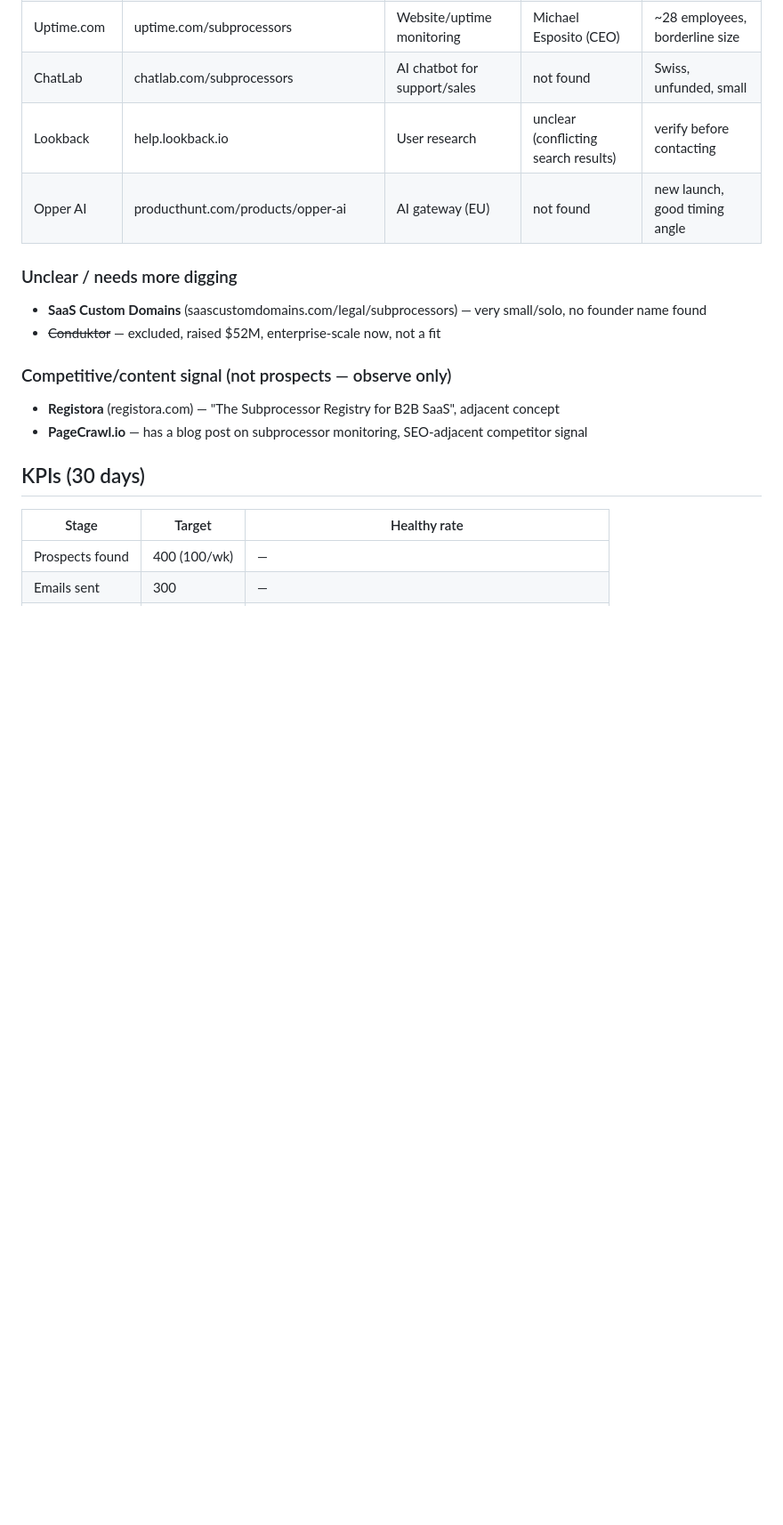
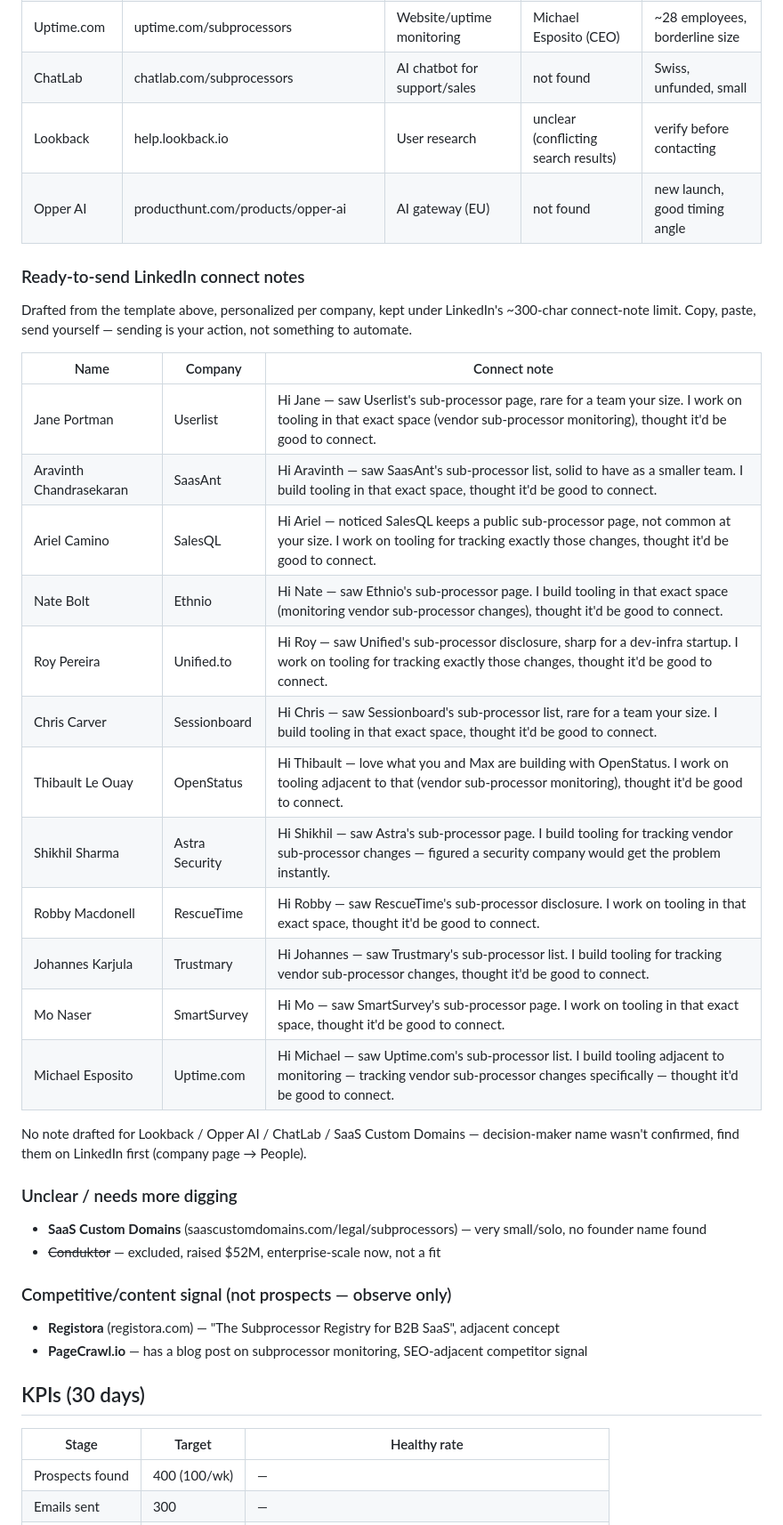
Before and after one commit to flanagans1989/truthpage, a Markdown page: GROWTH.md, the part around the change. Shown at 89% size. Drawn GitHub-style; blank space fills up the shorter version.

Commit message:
GROWTH.md: draft LinkedIn connect notes for 12 named prospects
Personalized per company from the existing connect-note template,
kept under LinkedIn's ~300-char limit. These are drafts to copy and
send manually — sending itself stays a manual action.

Co-Authored-By: Claude Sonnet 5 <noreply@anthropic.com>
Claude-Session: https://claude.ai/code/session_01PUn6athLY2GMmjiATh2As6

```diff
--- a/GROWTH.md
+++ b/GROWTH.md
@@ -115,6 +115,30 @@ Verify company size + get email via LinkedIn or Hunter/Apollo before outreach.
 | Lookback | help.lookback.io | User research | unclear (conflicting search results) | verify before contacting |
 | Opper AI | producthunt.com/products/opper-ai | AI gateway (EU) | not found | new launch, good timing angle |
 
+### Ready-to-send LinkedIn connect notes
+
+Drafted from the template above, personalized per company, kept under LinkedIn's
+~300-char connect-note limit. Copy, paste, send yourself — sending is your action, not
+something to automate.
+
+| Name | Company | Connect note |
+|---|---|---|
+| Jane Portman | Userlist | Hi Jane — saw Userlist's sub-processor page, rare for a team your size. I work on tooling in that exact space (vendor sub-processor monitoring), thought it'd be good to connect. |
+| Aravinth Chandrasekaran | SaasAnt | Hi Aravinth — saw SaasAnt's sub-processor list, solid to have as a smaller team. I build tooling in that exact space, thought it'd be good to connect. |
+| Ariel Camino | SalesQL | Hi Ariel — noticed SalesQL keeps a public sub-processor page, not common at your size. I work on tooling for tracking exactly those changes, thought it'd be good to connect. |
+| Nate Bolt | Ethnio | Hi Nate — saw Ethnio's sub-processor page. I build tooling in that exact space (monitoring vendor sub-processor changes), thought it'd be good to connect. |
+| Roy Pereira | Unified.to | Hi Roy — saw Unified's sub-processor disclosure, sharp for a dev-infra startup. I work on tooling for tracking exactly those changes, thought it'd be good to connect. |
+| Chris Carver | Sessionboard | Hi Chris — saw Sessionboard's sub-processor list, rare for a team your size. I build tooling in that exact space, thought it'd be good to connect. |
+| Thibault Le Ouay | OpenStatus | Hi Thibault — love what you and Max are building with OpenStatus. I work on tooling adjacent to that (vendor sub-processor monitoring), thought it'd be good to connect. |
+| Shikhil Sharma | Astra Security | Hi Shikhil — saw Astra's sub-processor page. I build tooling for tracking vendor sub-processor changes — figured a security company would get the problem instantly. |
+| Robby Macdonell | RescueTime | Hi Robby — saw RescueTime's sub-processor disclosure. I work on tooling in that exact space, thought it'd be good to connect. |
+| Johannes Karjula | Trustmary | Hi Johannes — saw Trustmary's sub-processor list. I build tooling for tracking vendor sub-processor changes, thought it'd be good to connect. |
+| Mo Naser | SmartSurvey | Hi Mo — saw SmartSurvey's sub-processor page. I work on tooling in that exact space, thought it'd be good to connect. |
+| Michael Esposito | Uptime.com | Hi Michael — saw Uptime.com's sub-processor list. I build tooling adjacent to monitoring — tracking vendor sub-processor changes specifically — thought it'd be good to connect. |
+
+No note drafted for Lookback / Opper AI / ChatLab / SaaS Custom Domains — decision-maker
+name wasn't confirmed, find them on LinkedIn first (company page → People).
+
 ### Unclear / needs more digging
 
 - **SaaS Custom Domains** (saascustomdomains.com/legal/subprocessors) — very small/solo, no founder name found
```
